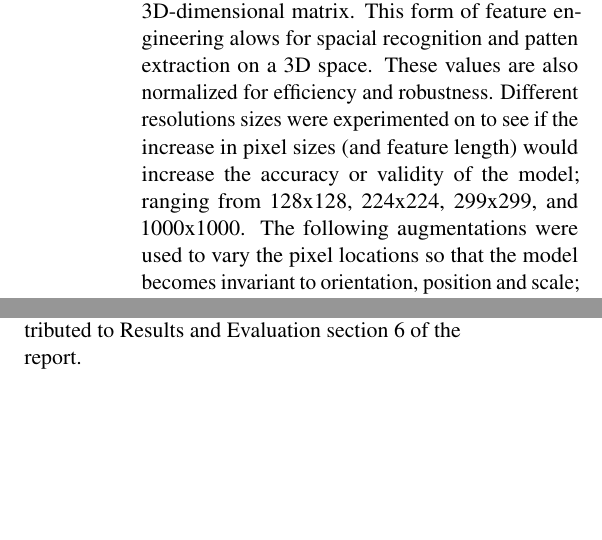
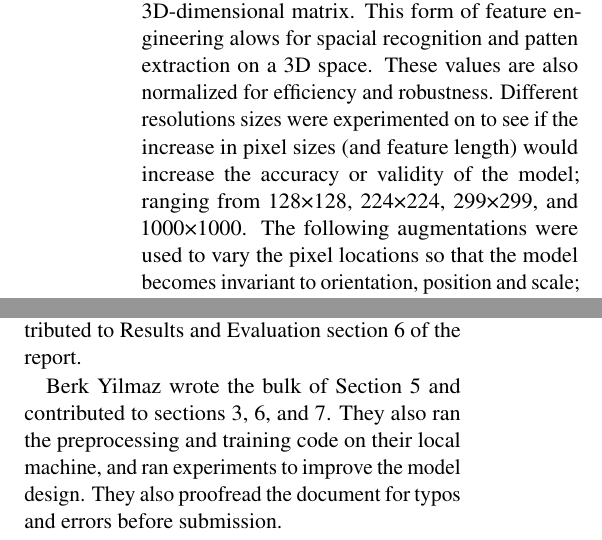
Before and after one commit to tasnint/wildfire-detection-4AL3-project, a LaTeX document (project_progress_report/main.tex, which reads project_progress_report/4_Features.tex, project_progress_report/9_Team Contributions.tex): two parts of the columns of pages 2 and 3 of 4, joined at a grey line, cut so that both start at the same text, the shorter picture padded with empty space. Compiled offline with pdfLaTeX.

Commit message:
berk work

```diff
--- a/project_progress_report/4_Features.tex
+++ b/project_progress_report/4_Features.tex
@@ -7,8 +6,9 @@ During preprocesssing, the images are compressed to a fixed resolution (128x128,
+During preprocesssing, the images are compressed to a fixed resolution (128×128, 224×224, etc...),
  so that the input array remains the same. The pixel values are placed in 3D-dimensional matrix.
 This form of feature engineering alows for spacial recognition and patten extraction on a 3D space.
 These values are also normalized for efficiency and robustness.
 Different resolutions sizes were experimented on to see if the increase in pixel sizes (and feature length)
-would increase the accuracy or validity of the model; ranging from 128x128, 224x224, 299x299, and 1000x1000.
+would increase the accuracy or validity of the model; ranging from 128×128, 224×224, 299×299, and 1000×1000.
 The following augmentations were used to vary the pixel locations so that the model becomes invariant to orientation,
 position and scale; rotation range rotates the pixels from a random angle,
 width shift range shift the images left and right, height shift range shifts the images up and down,
--- a/project_progress_report/9_Team Contributions.tex
+++ b/project_progress_report/9_Team Contributions.tex
@@ -3,3 +3,5 @@ He provided some early implementation for the code, as well looked over made add
 
 Tanisha Tasnin contributed by writing the Introduction, Related Work, Feedback and Plans sections (1,2 \& 7) of the report.
 She also implemented the data preprocessing and augmentation and the base implementation of the model, as well as contributed to Results and Evaluation section 6 of the report.
+
+Berk Yilmaz wrote the bulk of Section 5 and contributed to sections 3, 6, and 7. They also ran the preprocessing and training code on their local machine, and ran experiments to improve the model design. They also proofread the document for typos and errors before submission.
```
Also changed, not shown: project_progress_report/6_Results_and_Evaluation.tex (+2 -2 lines), project_progress_report/4_Features.tex (3 more changed lines).
